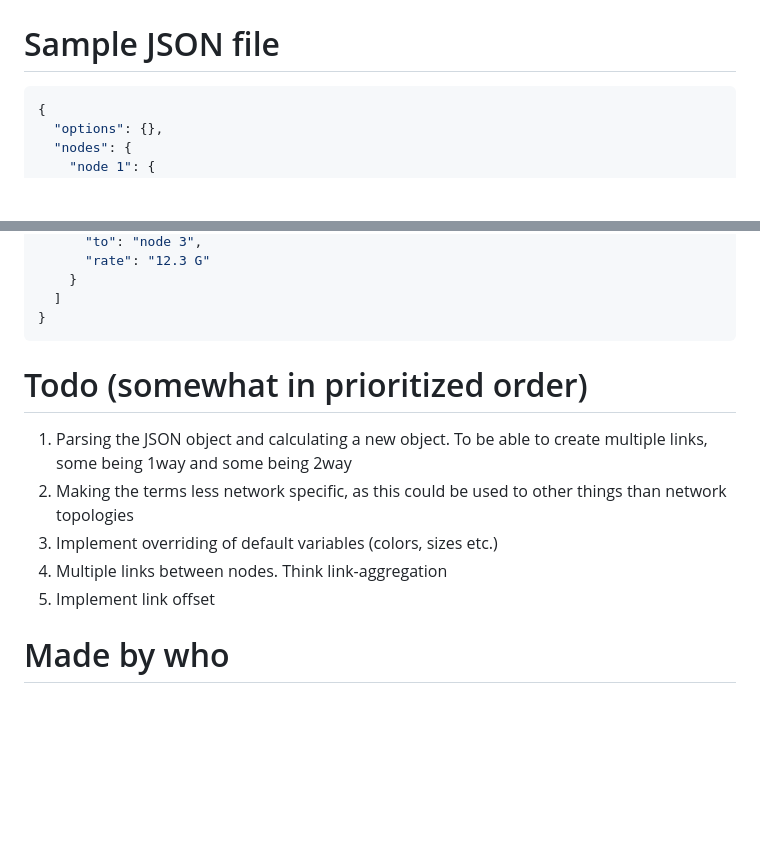
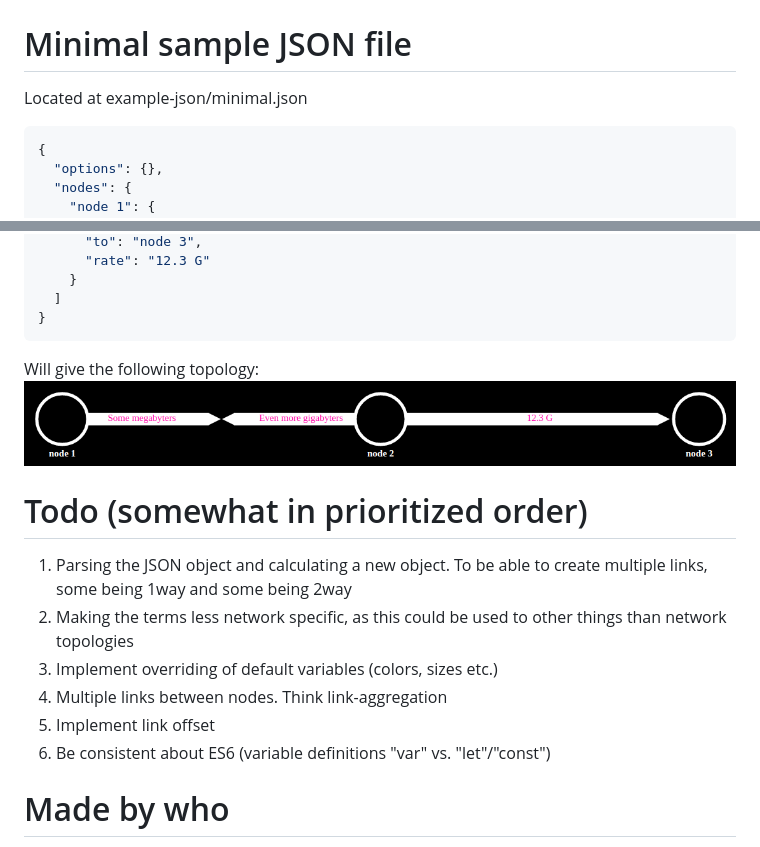
Before and after one commit to ldev/peeeew-topoflow, a Markdown page: README.md, 2 parts joined by grey strips. Rendered like a GitHub page; pictures changed too: example-images/example-minimal.png (added); blank space fills up the shorter version.

````diff
--- a/README.md
+++ b/README.md
@@ -23,7 +23,8 @@ PS: No need to install anything :-)
 ![Sample network topology](/example-images/example-topology.png)
 
 
-# Sample JSON file
+# Minimal sample JSON file
+Located at example-json/minimal.json
 ```json
 {
   "options": {},
@@ -59,6 +60,11 @@ PS: No need to install anything :-)
 }
 ```
 
+Will give the following topology:
+![Minimal network topology](/example-images/example-minimal.png)
+
+
+
 
 # Todo (somewhat in prioritized order)
 1. Parsing the JSON object and calculating a new object. To be able to create multiple links, some being 1way and some being 2way
@@ -66,6 +72,7 @@ PS: No need to install anything :-)
 3. Implement overriding of default variables (colors, sizes etc.)
 4. Multiple links between nodes. Think link-aggregation
 5. Implement link offset
+6. Be consistent about ES6 (variable definitions "var" vs. "let"/"const")
 
 
 # Made by who
````
Also changed, not shown: 10 other files.
